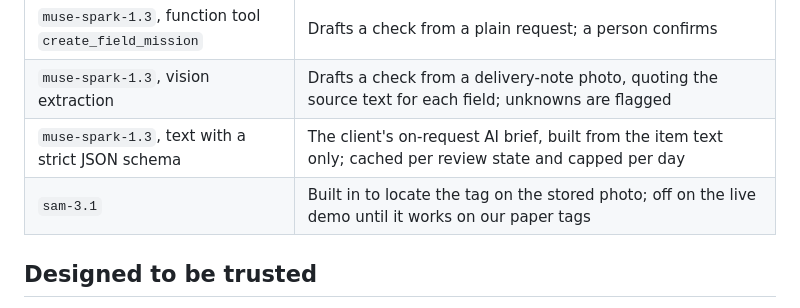
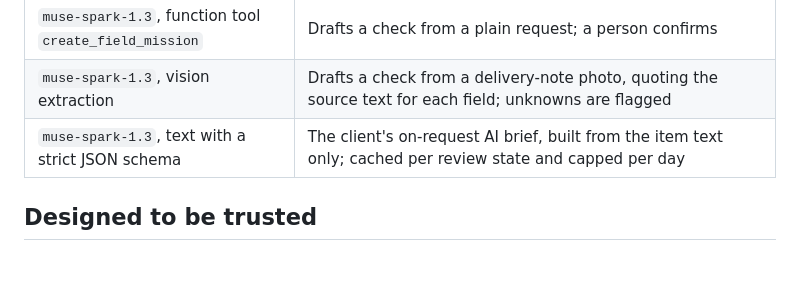
Before and after one commit to TengKianBoon/fieldproof, a Markdown page: README.md, the part around the change. Drawn GitHub-style; blank space fills up the shorter version.

```diff
--- a/README.md
+++ b/README.md
@@ -58,7 +58,7 @@ This gives the reviewer useful context alongside the photos: **spot an unexpecte
 | `muse-spark-1.3`, function tool `create_field_mission` | Drafts a check from a plain request; a person confirms |
 | `muse-spark-1.3`, vision extraction | Drafts a check from a delivery-note photo, quoting the source text for each field; unknowns are flagged |
 | `muse-spark-1.3`, text with a strict JSON schema | The client's on-request AI brief, built from the item text only; cached per review state and capped per day |
-| `sam-3.1` | Built in to locate the tag on the stored photo; off on the live demo until it works on our paper tags |
+
 
 ## Designed to be trusted
 
```
